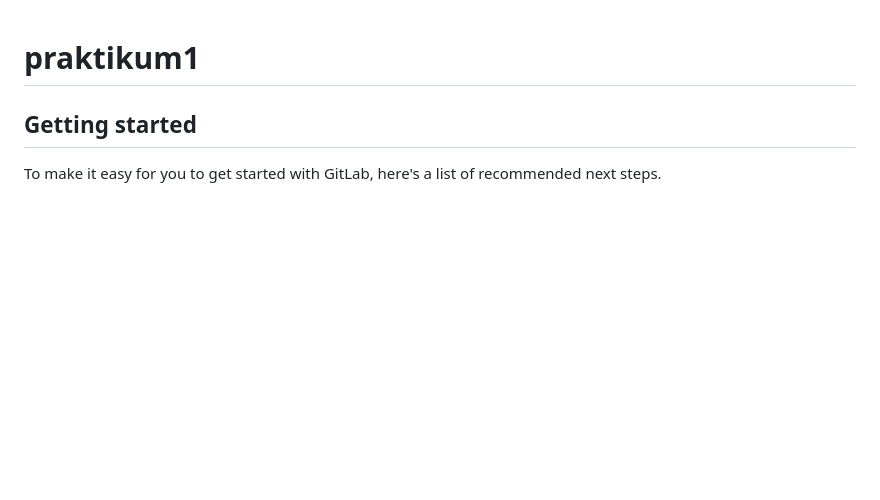
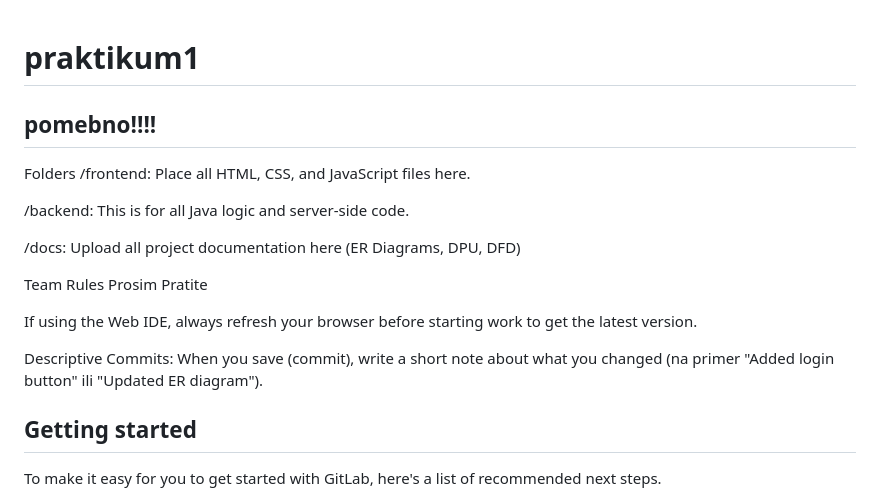
Before and after one commit to todatataa/praktikum1, a Markdown page: README.md, the part around the change. Drawn GitHub-style; blank space fills up the shorter version.

Commit message:
Add project folder structure and update README instructions

```diff
--- a/README.md
+++ b/README.md
@@ -1,4 +1,24 @@
 # praktikum1
+
+## pomebno!!!!
+
+Folders
+/frontend: Place all HTML, CSS, and JavaScript files here.
+
+/backend: This is for all Java logic and server-side code.
+
+/docs: Upload all project documentation here (ER Diagrams, DPU, DFD)
+
+
+
+
+Team Rules Prosim Pratite
+
+If using the Web IDE, always refresh your browser before starting work to get the latest version.
+
+Descriptive Commits: When you save (commit), write a short note about what you changed (na primer "Added login button" ili "Updated ER diagram").
+
+
 
 
 
```
